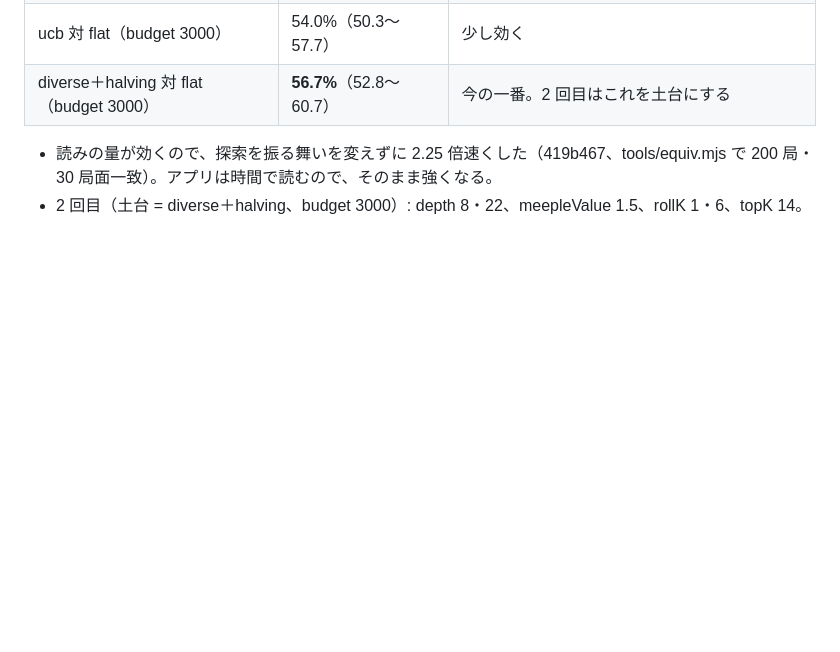
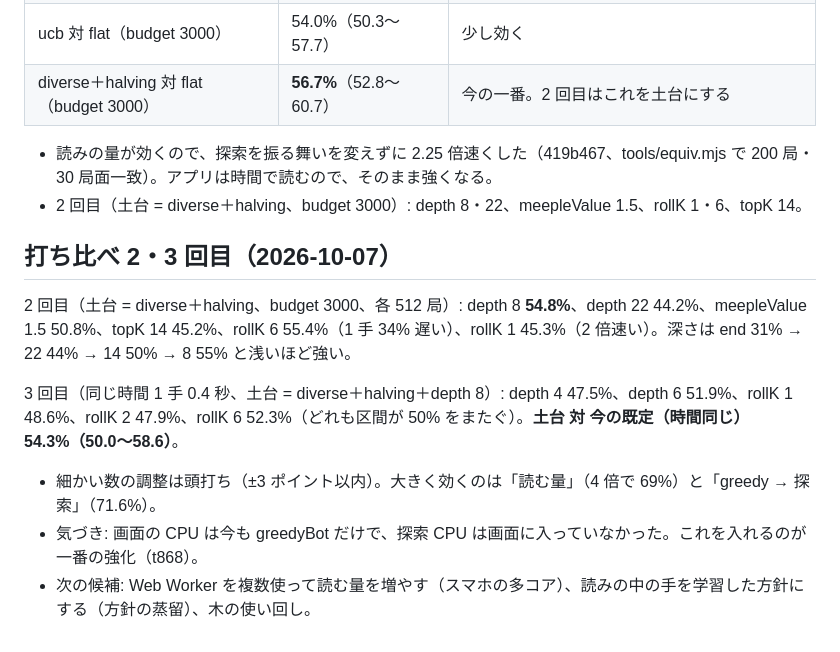
Before and after one commit to t-of/carcassonne, a Markdown page: docs/ai-research.md, the part around the change. Drawn GitHub-style; blank space fills up the shorter version.

Commit message:
打ち比べ 2・3 回目の結果を AI の調べものに足す
Co-Authored-By: Claude Opus 5.5 <noreply@anthropic.com>

```diff
--- a/docs/ai-research.md
+++ b/docs/ai-research.md
@@ -222,3 +222,13 @@ B のうち、先に測る価値があるのは B-1（草原専用）と B-3（
 
 - 読みの量が効くので、探索を振る舞いを変えずに 2.25 倍速くした（419b467、tools/equiv.mjs で 200 局・30 局面一致）。アプリは時間で読むので、そのまま強くなる。
 - 2 回目（土台 = diverse＋halving、budget 3000）: depth 8・22、meepleValue 1.5、rollK 1・6、topK 14。
+
+## 打ち比べ 2・3 回目（2026-10-07）
+
+2 回目（土台 = diverse＋halving、budget 3000、各 512 局）: depth 8 **54.8%**、depth 22 44.2%、meepleValue 1.5 50.8%、topK 14 45.2%、rollK 6 55.4%（1 手 34% 遅い）、rollK 1 45.3%（2 倍速い）。深さは end 31% → 22 44% → 14 50% → 8 55% と浅いほど強い。
+
+3 回目（同じ時間 1 手 0.4 秒、土台 = diverse＋halving＋depth 8）: depth 4 47.5%、depth 6 51.9%、rollK 1 48.6%、rollK 2 47.9%、rollK 6 52.3%（どれも区間が 50% をまたぐ）。**土台 対 今の既定（時間同じ）54.3%（50.0〜58.6）**。
+
+- 細かい数の調整は頭打ち（±3 ポイント以内）。大きく効くのは「読む量」（4 倍で 69%）と「greedy → 探索」（71.6%）。
+- 気づき: 画面の CPU は今も greedyBot だけで、探索 CPU は画面に入っていなかった。これを入れるのが一番の強化（t868）。
+- 次の候補: Web Worker を複数使って読む量を増やす（スマホの多コア）、読みの中の手を学習した方針にする（方針の蒸留）、木の使い回し。
```
